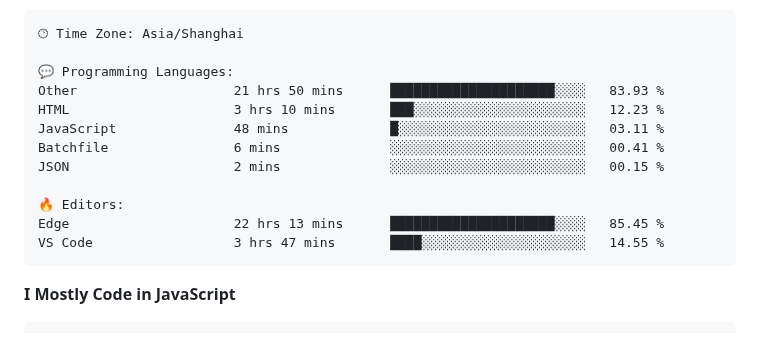
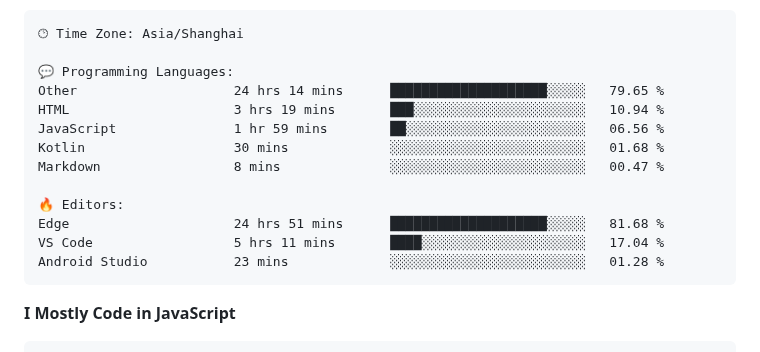
Before and after one commit to CikeyQi/CikeyQi, a Markdown page: README.md, the part around one of its changes. GitHub-like rendering.

Commit message:
Updated with Dev Metrics

````diff
--- a/README.md
+++ b/README.md
@@ -37,15 +37,16 @@
 🕑︎ Time Zone: Asia/Shanghai
 
 💬 Programming Languages:
-Other                    21 hrs 50 mins      █████████████████████░░░░   83.93 %
-HTML                     3 hrs 10 mins       ███░░░░░░░░░░░░░░░░░░░░░░   12.23 %
-JavaScript               48 mins             █░░░░░░░░░░░░░░░░░░░░░░░░   03.11 %
-Batchfile                6 mins              ░░░░░░░░░░░░░░░░░░░░░░░░░   00.41 %
-JSON                     2 mins              ░░░░░░░░░░░░░░░░░░░░░░░░░   00.15 %
+Other                    24 hrs 14 mins      ████████████████████░░░░░   79.65 %
+HTML                     3 hrs 19 mins       ███░░░░░░░░░░░░░░░░░░░░░░   10.94 %
+JavaScript               1 hr 59 mins        ██░░░░░░░░░░░░░░░░░░░░░░░   06.56 %
+Kotlin                   30 mins             ░░░░░░░░░░░░░░░░░░░░░░░░░   01.68 %
+Markdown                 8 mins              ░░░░░░░░░░░░░░░░░░░░░░░░░   00.47 %
 
 🔥 Editors:
-Edge                     22 hrs 13 mins      █████████████████████░░░░   85.45 %
-VS Code                  3 hrs 47 mins       ████░░░░░░░░░░░░░░░░░░░░░   14.55 %
+Edge                     24 hrs 51 mins      ████████████████████░░░░░   81.68 %
+VS Code                  5 hrs 11 mins       ████░░░░░░░░░░░░░░░░░░░░░   17.04 %
+Android Studio           23 mins             ░░░░░░░░░░░░░░░░░░░░░░░░░   01.28 %
 ```
 
 **I Mostly Code in JavaScript**
````
Also changed, not shown: other parts of README.md (+1 -1 lines).
